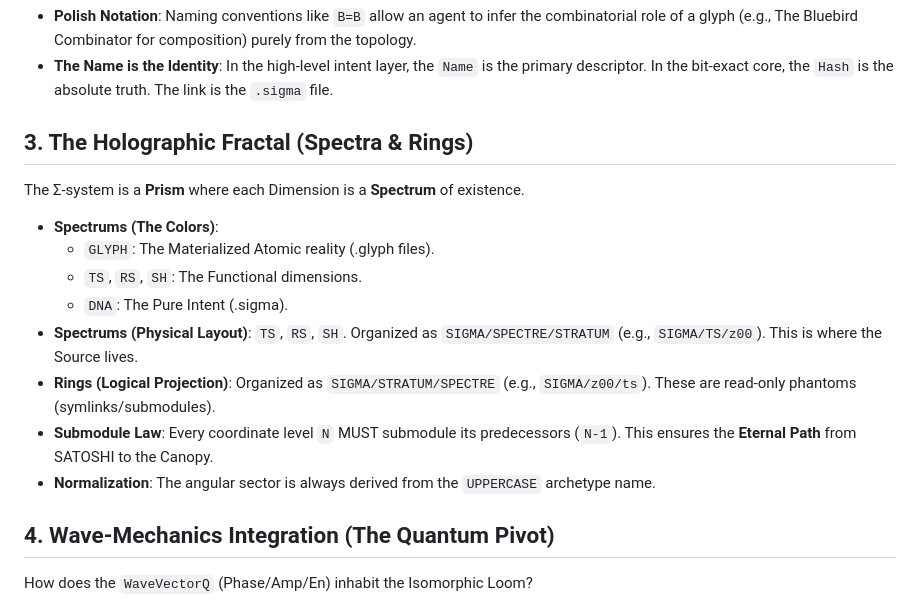
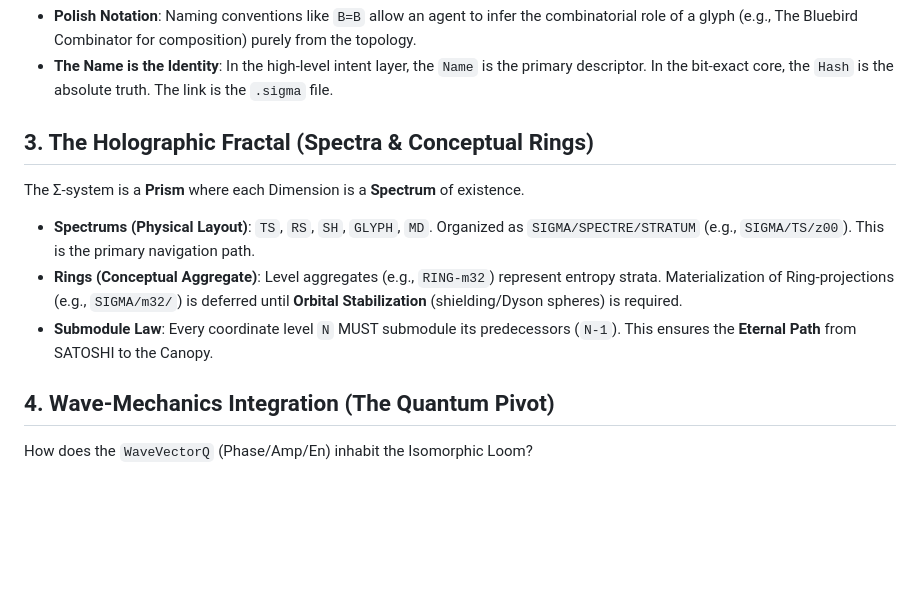
Before and after one commit to s0fractal/sigma, a Markdown page: MD/m32/THE_ISOMORPHIC_LOOM.md, the part around the change. GitHub-like rendering; blank space fills up the shorter version.

Commit message:
Σ-GLYPH: Establishing the Isomorphic Conformance Axiom (The Zero-Test Vision)

```diff
--- a/MD/m32/THE_ISOMORPHIC_LOOM.md
+++ b/MD/m32/THE_ISOMORPHIC_LOOM.md
@@ -12,16 +12,11 @@ Filenames in the VOID are not labels; they are **Functional Descriptions** (Morp
 - **Polish Notation**: Naming conventions like `B=B` allow an agent to infer the combinatorial role of a glyph (e.g., The Bluebird Combinator for composition) purely from the topology.
 - **The Name is the Identity**: In the high-level intent layer, the `Name` is the primary descriptor. In the bit-exact core, the `Hash` is the absolute truth. The link is the `.sigma` file.
 
-## 3. The Holographic Fractal (Spectra & Rings)
+## 3. The Holographic Fractal (Spectra & Conceptual Rings)
 The Σ-system is a **Prism** where each Dimension is a **Spectrum** of existence.
-- **Spectrums (The Colors)**:
-    - `GLYPH`: The Materialized Atomic reality (.glyph files).
-    - `TS`, `RS`, `SH`: The Functional dimensions.
-    - `DNA`: The Pure Intent (.sigma).
-- **Spectrums (Physical Layout)**: `TS`, `RS`, `SH`. Organized as `SIGMA/SPECTRE/STRATUM` (e.g., `SIGMA/TS/z00`). This is where the Source lives.
-- **Rings (Logical Projection)**: Organized as `SIGMA/STRATUM/SPECTRE` (e.g., `SIGMA/z00/ts`). These are read-only phantoms (symlinks/submodules).
+- **Spectrums (Physical Layout)**: `TS`, `RS`, `SH`, `GLYPH`, `MD`. Organized as `SIGMA/SPECTRE/STRATUM` (e.g., `SIGMA/TS/z00`). This is the primary navigation path.
+- **Rings (Conceptual Aggregate)**: Level aggregates (e.g., `RING-m32`) represent entropy strata. Materialization of Ring-projections (e.g., `SIGMA/m32/`) is deferred until **Orbital Stabilization** (shielding/Dyson spheres) is required.
 - **Submodule Law**: Every coordinate level `N` MUST submodule its predecessors (`N-1`). This ensures the **Eternal Path** from SATOSHI to the Canopy.
-- **Normalization**: The angular sector is always derived from the `UPPERCASE` archetype name.
 
 ## 4. Wave-Mechanics Integration (The Quantum Pivot)
 How does the `WaveVectorQ` (Phase/Amp/En) inhabit the Isomorphic Loom?
```
Also changed, not shown: MD/m32/ISOMORPHIC_CONFORMANCE.md (added, +26 -0 lines).
